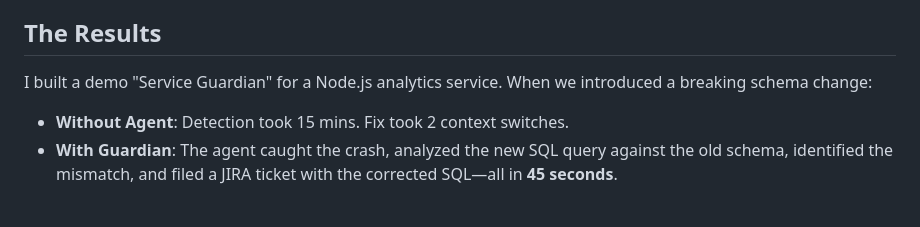
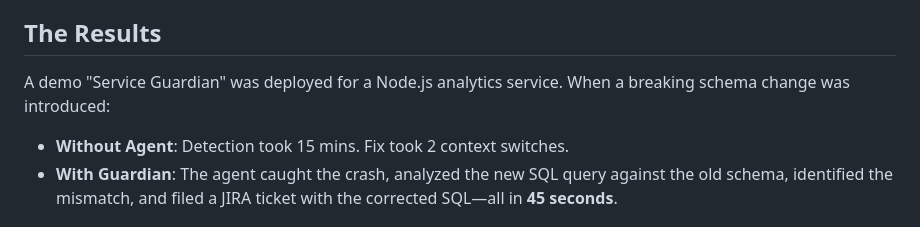
Before and after one commit to utkarshmehta/serviceGuardian, a Markdown page: medium_article.md, the part around one of its changes. Rendered like a GitHub page.

```diff
--- a/medium_article.md
+++ b/medium_article.md
@@ -78,8 +78,8 @@ I argue that **Automated Operations** must become part of the definition of soft
 
 ## The Results
 
-I built a demo "Service Guardian" for a Node.js analytics service.
-When we introduced a breaking schema change:
+A demo "Service Guardian" was deployed for a Node.js analytics service.
+When a breaking schema change was introduced:
 *   **Without Agent**: Detection took 15 mins. Fix took 2 context switches.
 *   **With Guardian**: The agent caught the crash, analyzed the new SQL query against the old schema, identified the mismatch, and filed a JIRA ticket with the corrected SQL—all in **45 seconds**.
 
```
Also changed, not shown: other parts of medium_article.md (+19 -19 lines).
